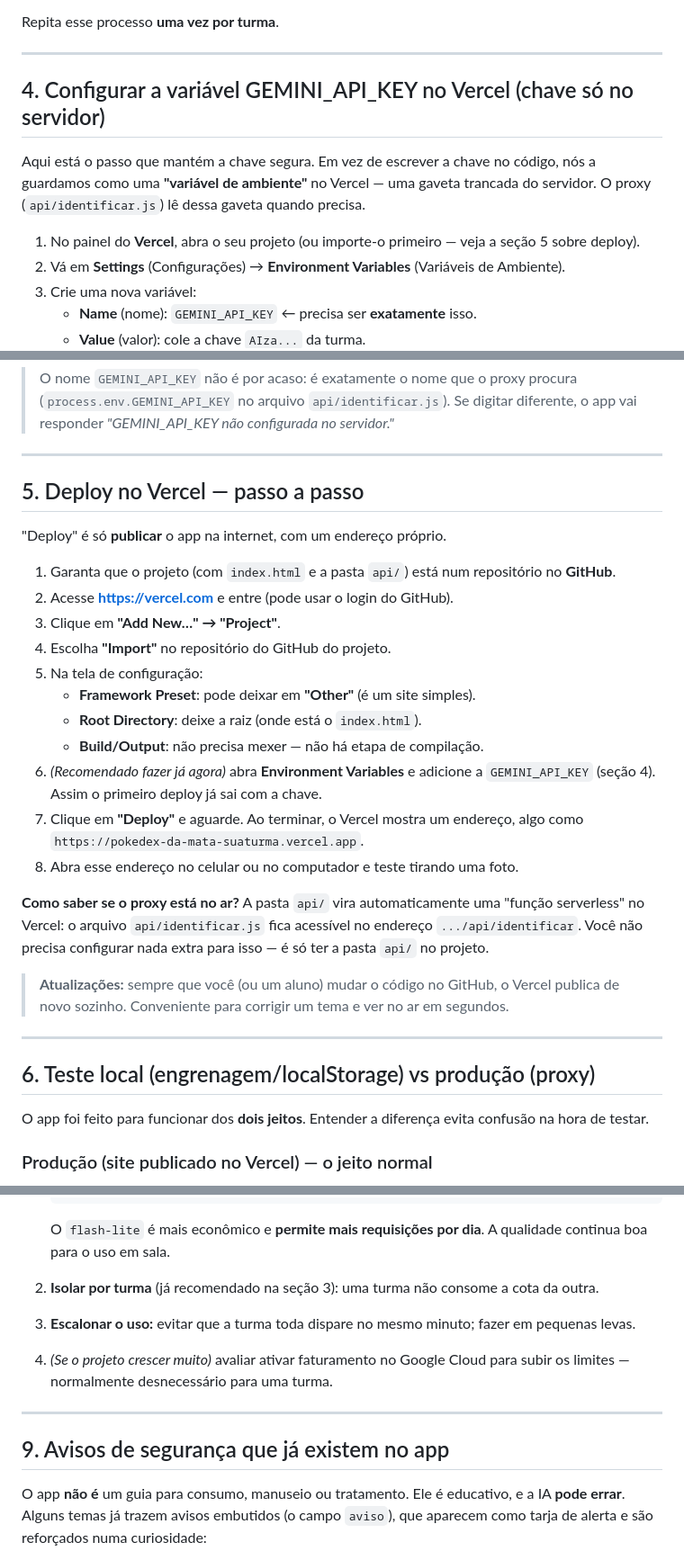
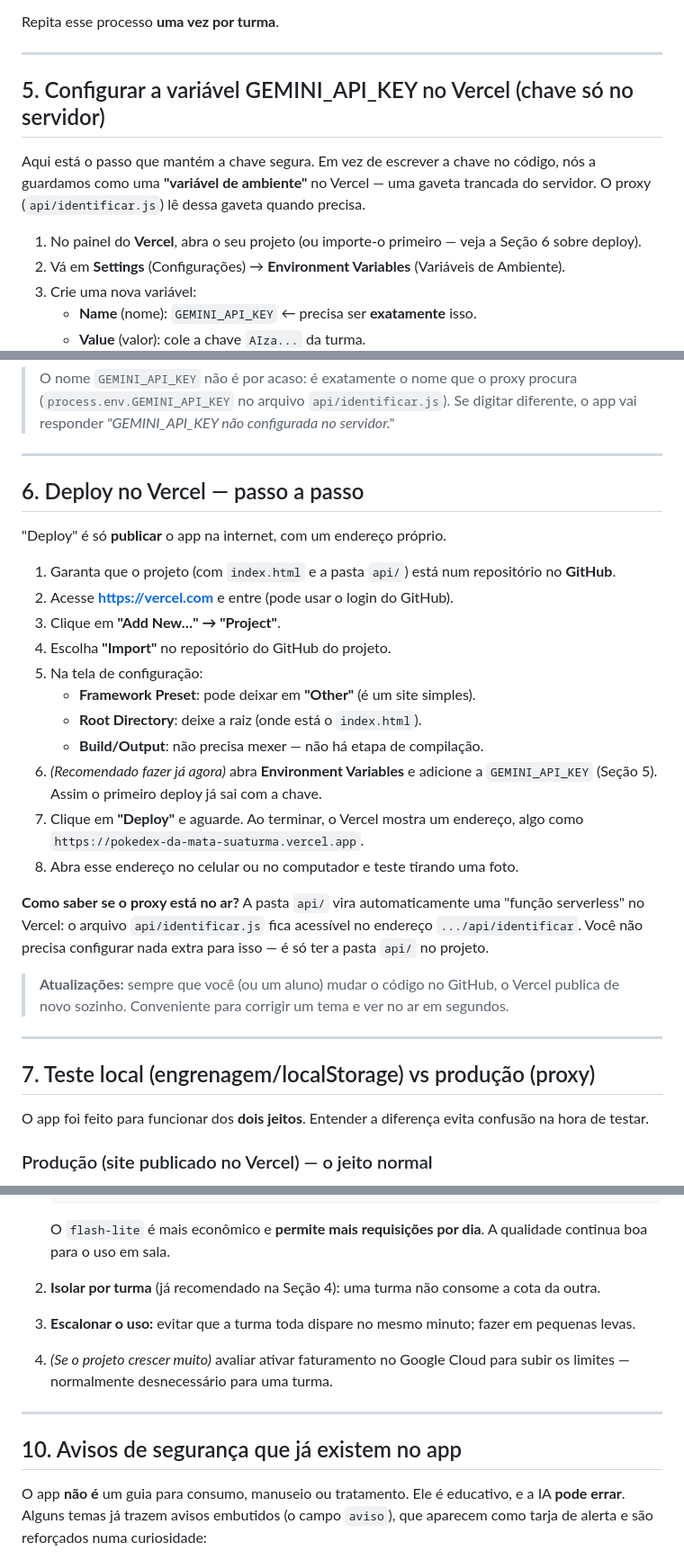
Before and after one commit to MathHenriq/Pokedex-da-Mata, a Markdown page: GUIA-DO-INSTRUTOR.md, 3 parts joined by grey strips. Shown at 90% size. Rendered like a GitHub page.

```diff
--- a/GUIA-DO-INSTRUTOR.md
+++ b/GUIA-DO-INSTRUTOR.md
@@ -92,7 +217,7 @@ Repita esse processo **uma vez por turma**.
 
 ---
 
-## 4. Configurar a variável GEMINI_API_KEY no Vercel (chave só no servidor)
+## 5. Configurar a variável GEMINI_API_KEY no Vercel (chave só no servidor)
 
 Aqui está o passo que mantém a chave segura. Em vez de escrever a chave no
 código, nós a guardamos como uma **"variável de ambiente"** no Vercel — uma
@@ -100,7 +225,7 @@ gaveta trancada do servidor. O proxy (`api/identificar.js`) lê dessa gaveta
 quando precisa.
 
 1. No painel do **Vercel**, abra o seu projeto (ou importe-o primeiro — veja a
-   seção 5 sobre deploy).
+   Seção 6 sobre deploy).
 2. Vá em **Settings** (Configurações) → **Environment Variables** (Variáveis de
    Ambiente).
 3. Crie uma nova variável:
@@ -120,7 +245,7 @@ quando precisa.
 
 ---
 
-## 5. Deploy no Vercel — passo a passo
+## 6. Deploy no Vercel — passo a passo
 
 "Deploy" é só **publicar** o app na internet, com um endereço próprio.
 
@@ -134,7 +259,7 @@ quando precisa.
    - **Root Directory**: deixe a raiz (onde está o `index.html`).
    - **Build/Output**: não precisa mexer — não há etapa de compilação.
 6. *(Recomendado fazer já agora)* abra **Environment Variables** e adicione a
-   `GEMINI_API_KEY` (seção 4). Assim o primeiro deploy já sai com a chave.
+   `GEMINI_API_KEY` (Seção 5). Assim o primeiro deploy já sai com a chave.
 7. Clique em **"Deploy"** e aguarde. Ao terminar, o Vercel mostra um endereço,
    algo como `https://pokedex-da-mata-suaturma.vercel.app`.
 8. Abra esse endereço no celular ou no computador e teste tirando uma foto.
@@ -150,7 +275,7 @@ isso — é só ter a pasta `api/` no projeto.
 
 ---
 
-## 6. Teste local (engrenagem/localStorage) vs produção (proxy)
+## 7. Teste local (engrenagem/localStorage) vs produção (proxy)
 
 O app foi feito para funcionar dos **dois jeitos**. Entender a diferença evita
 confusão na hora de testar.
@@ -274,7 +399,7 @@ Se estourar com frequência, as saídas são:
    O `flash-lite` é mais econômico e **permite mais requisições por dia**. A
    qualidade continua boa para o uso em sala.
 
-2. **Isolar por turma** (já recomendado na seção 3): uma turma não consome a
+2. **Isolar por turma** (já recomendado na Seção 4): uma turma não consome a
    cota da outra.
 
 3. **Escalonar o uso:** evitar que a turma toda dispare no mesmo minuto; fazer
@@ -285,7 +410,7 @@ Se estourar com frequência, as saídas são:
 
 ---
 
-## 9. Avisos de segurança que já existem no app
+## 10. Avisos de segurança que já existem no app
 
 O app **não é** um guia para consumo, manuseio ou tratamento. Ele é educativo, e
 a IA **pode errar**. Alguns temas já trazem avisos embutidos (o campo `aviso`),
```
Also changed, not shown: other parts of GUIA-DO-INSTRUTOR.md (+132 -6 lines).
